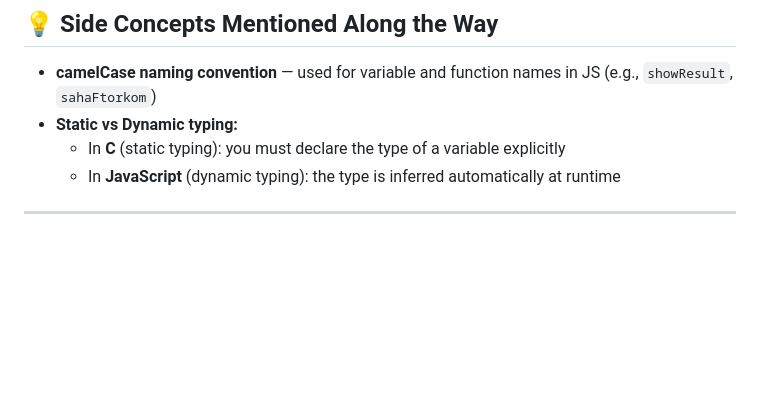
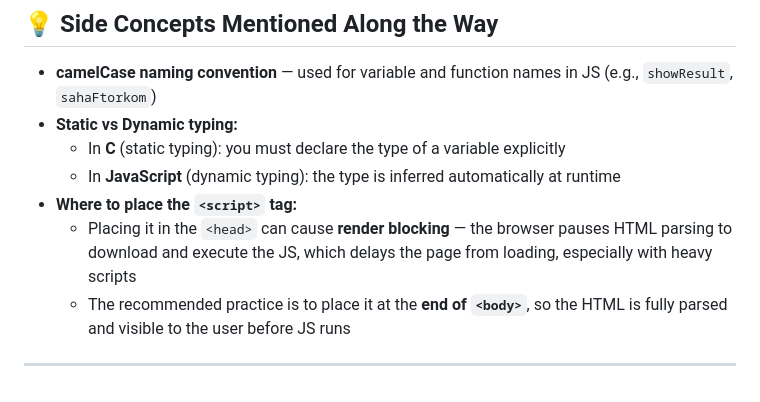
Before and after one commit to ihcnabd/cscc-js-workshops, a Markdown page: session-2/README.md, the part around the change. GitHub-like rendering; blank space fills up the shorter version.

Commit message:
update README  about script tag in head vs body

```diff
--- a/session-2/README.md
+++ b/session-2/README.md
@@ -150,5 +150,8 @@ showResult(sub);
 - **Static vs Dynamic typing:**
   - In **C** (static typing): you must declare the type of a variable explicitly
   - In **JavaScript** (dynamic typing): the type is inferred automatically at runtime
+- **Where to place the `<script>` tag:**
+  - Placing it in the `<head>` can cause **render blocking** — the browser pauses HTML parsing to download and execute the JS, which delays the page from loading, especially with heavy scripts
+  - The recommended practice is to place it at the **end of `<body>`**, so the HTML is fully parsed and visible to the user before JS runs
 
 ---
```
